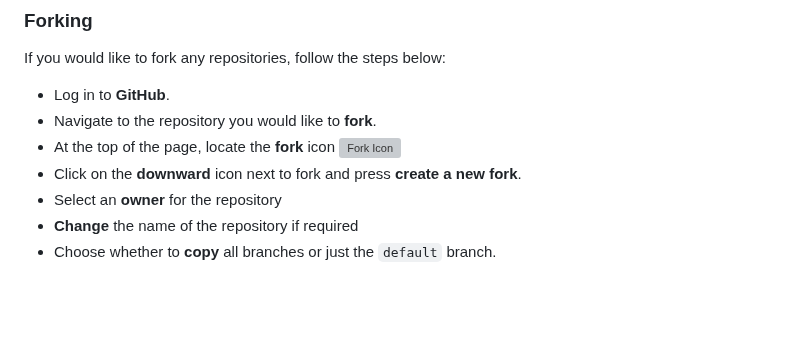
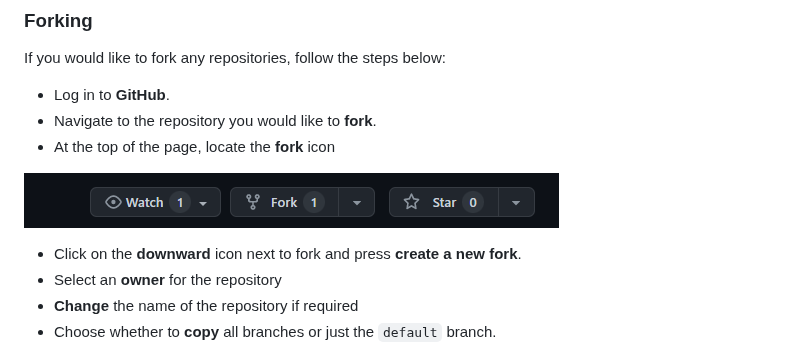
Before and after one commit to AlexAntony3/executioner, a Markdown page: README.md, the part around the change. Drawn GitHub-style; blank space fills up the shorter version; grey boxes are pictures that could not be loaded.

Commit message:
fix: add .png to the fork icon

```diff
--- a/README.md
+++ b/README.md
@@ -360,7 +360,9 @@ If you would like to fork any repositories, follow the steps below:
 * Log in to **GitHub**.
 * Navigate to the repository you would like to **fork**.
 * At the top of the page, locate the **fork** icon
-![Fork Icon](docs/screenshots/fork "Fork Icon")
+
+![Fork Icon](docs/screenshots/fork.png "Fork Icon")
+
 * Click on the **downward** icon next to fork and press **create a new fork**.
 * Select an **owner** for the repository
 * **Change** the name of the repository if required
```
